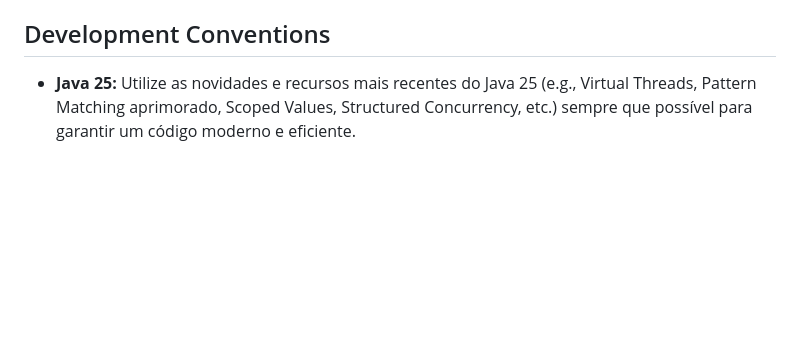
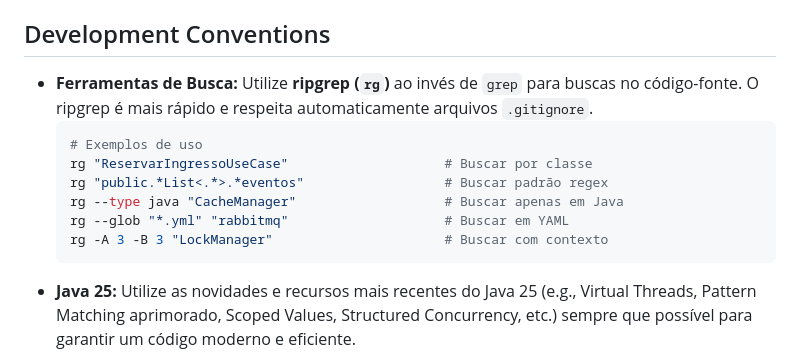
Before and after one commit to lucianoparintins/ticket-scale, a Markdown page: GEMINI.md, the part around the change. GitHub-like rendering; blank space fills up the shorter version.

Commit message:
docs: adiciona convenção de uso do ripgrep para buscas no código
- Adiciona diretriz no GEMINI.md para uso do ripgrep (rg) ao invés de grep
- Ripgrep é mais rápido e respeita automaticamente arquivos .gitignore
- Inclui exemplos de uso: busca por classe, regex, filtro por tipo e glob pattern

Co-authored-by: Qwen-Coder <qwen-coder@alibabacloud.com>

````diff
--- a/GEMINI.md
+++ b/GEMINI.md
@@ -37,6 +37,15 @@ export PATH=$JAVA_HOME/bin:$PATH
 
 ## Development Conventions
 
+- **Ferramentas de Busca:** Utilize **ripgrep (`rg`)** ao invés de `grep` para buscas no código-fonte. O ripgrep é mais rápido e respeita automaticamente arquivos `.gitignore`.
+  ```bash
+  # Exemplos de uso
+  rg "ReservarIngressoUseCase"                    # Buscar por classe
+  rg "public.*List<.*>.*eventos"                  # Buscar padrão regex
+  rg --type java "CacheManager"                   # Buscar apenas em Java
+  rg --glob "*.yml" "rabbitmq"                    # Buscar em YAML
+  rg -A 3 -B 3 "LockManager"                      # Buscar com contexto
+  ```
 - **Java 25:** Utilize as novidades e recursos mais recentes do Java 25 (e.g., Virtual Threads, Pattern Matching aprimorado, Scoped Values, Structured Concurrency, etc.) sempre que possível para garantir um código moderno e eficiente.
 - **Segurança e Hashing:**
     - O hashing de senhas deve SEMPRE utilizar o `Argon2id`.
````
